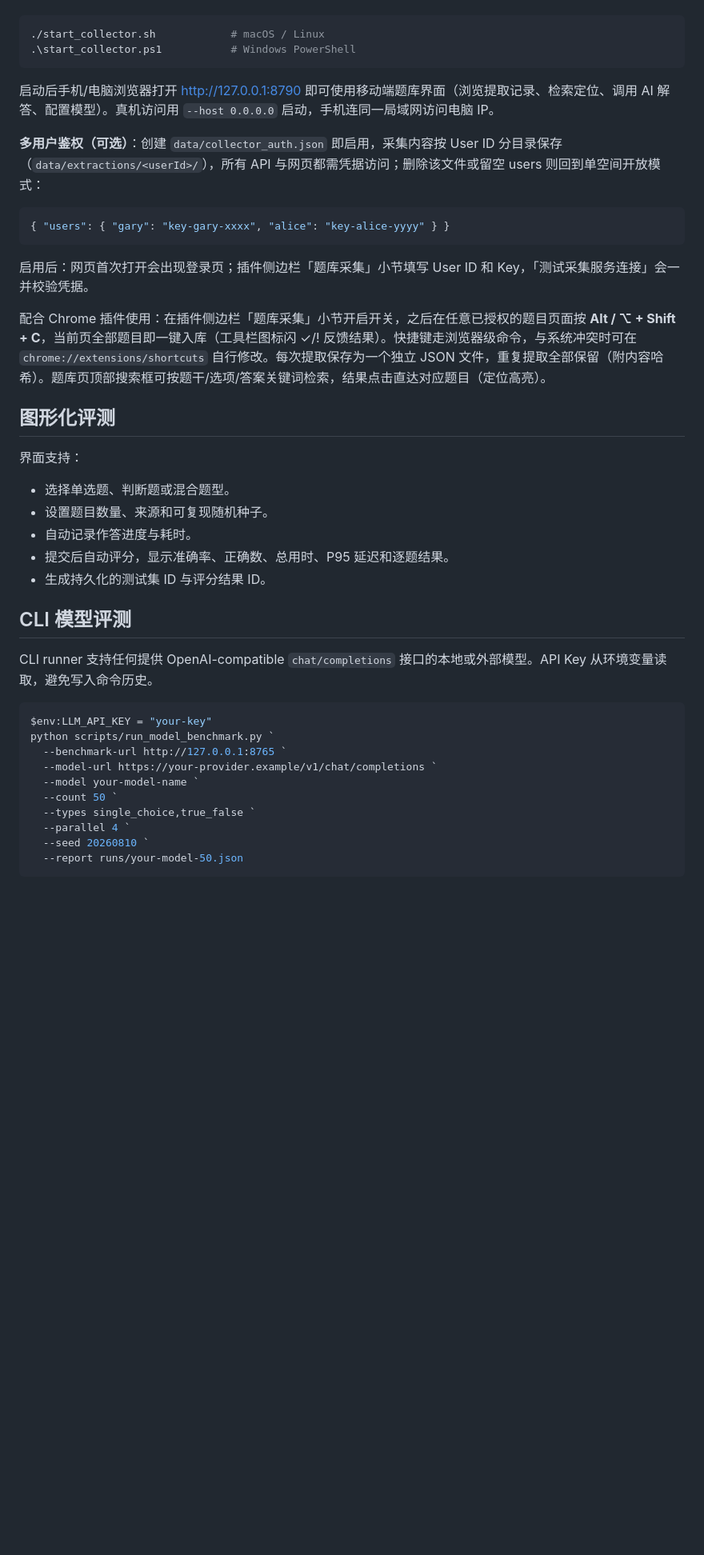
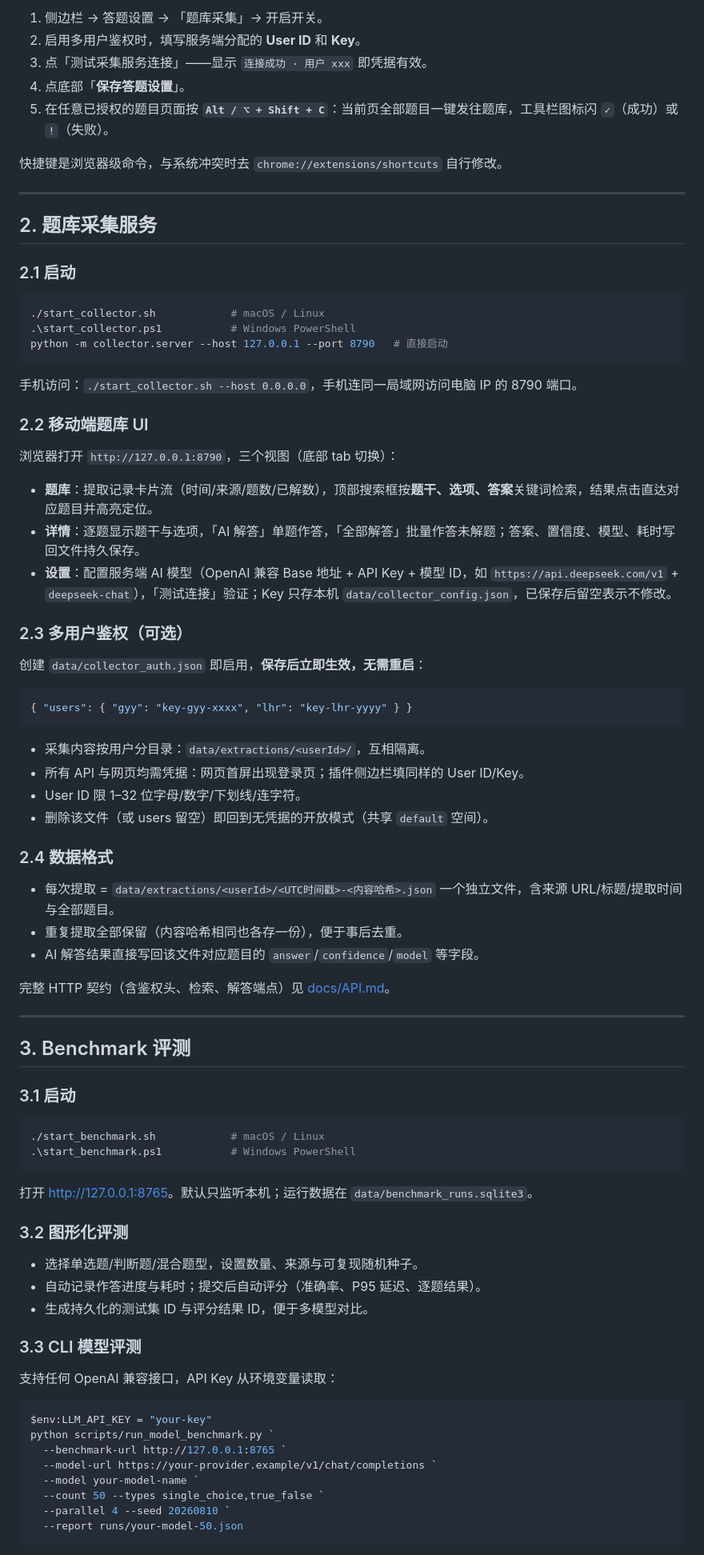
Before and after one commit to Gary-yang1/CyberWiki_chromeExtends, a Markdown page: README.md, the part around one of its changes. Shown at 80% size. GitHub-like rendering; blank space fills up the shorter version.

````diff
--- a/README.md
+++ b/README.md
@@ -32,34 +64,76 @@ python -m benchmark.server --host 127.0.0.1 --port 8765
+1. 侧边栏 → 答题设置 → 「题库采集」→ 开启开关。
+2. 启用多用户鉴权时，填写服务端分配的 **User ID** 和 **Key**。
+3. 点「测试采集服务连接」——显示 `连接成功 · 用户 xxx` 即凭据有效。
+4. 点底部「**保存答题设置**」。
+5. 在任意已授权的题目页面按 **`Alt / ⌥ + Shift + C`**：当前页全部题目一键发往题库，工具栏图标闪 `✓`（成功）或 `!`（失败）。
+
+快捷键是浏览器级命令，与系统冲突时去 `chrome://extensions/shortcuts` 自行修改。
+
+---
+
+## 2. 题库采集服务
+
+### 2.1 启动
 
 ```bash
 ./start_collector.sh            # macOS / Linux
 .\start_collector.ps1           # Windows PowerShell
+python -m collector.server --host 127.0.0.1 --port 8790   # 直接启动
 ```
 
-启动后手机/电脑浏览器打开 <http://127.0.0.1:8790> 即可使用移动端题库界面（浏览提取记录、检索定位、调用 AI 解答、配置模型）。真机访问用 `--host 0.0.0.0` 启动，手机连同一局域网访问电脑 IP。
+手机访问：`./start_collector.sh --host 0.0.0.0`，手机连同一局域网访问电脑 IP 的 8790 端口。
 
-**多用户鉴权（可选）**：创建 `data/collector_auth.json` 即启用，采集内容按 User ID 分目录保存（`data/extractions/<userId>/`），所有 API 与网页都需凭据访问；删除该文件或留空 users 则回到单空间开放模式：
+### 2.2 移动端题库 UI
+
+浏览器打开 `http://127.0.0.1:8790`，三个视图（底部 tab 切换）：
+
+- **题库**：提取记录卡片流（时间/来源/题数/已解数），顶部搜索框按**题干、选项、答案**关键词检索，结果点击直达对应题目并高亮定位。
+- **详情**：逐题显示题干与选项，「AI 解答」单题作答，「全部解答」批量作答未解题；答案、置信度、模型、耗时写回文件持久保存。
+- **设置**：配置服务端 AI 模型（OpenAI 兼容 Base 地址 + API Key + 模型 ID，如 `https://api.deepseek.com/v1` + `deepseek-chat`），「测试连接」验证；Key 只存本机 `data/collector_config.json`，已保存后留空表示不修改。
+
+### 2.3 多用户鉴权（可选）
+
+创建 `data/collector_auth.json` 即启用，**保存后立即生效，无需重启**：
 
 ```json
-{ "users": { "gary": "key-gary-xxxx", "alice": "key-alice-yyyy" } }
+{ "users": { "gyy": "key-gyy-xxxx", "lhr": "key-lhr-yyyy" } }
 ```
 
-启用后：网页首次打开会出现登录页；插件侧边栏「题库采集」小节填写 User ID 和 Key，「测试采集服务连接」会一并校验凭据。
+- 采集内容按用户分目录：`data/extractions/<userId>/`，互相隔离。
+- 所有 API 与网页均需凭据：网页首屏出现登录页；插件侧边栏填同样的 User ID/Key。
+- User ID 限 1–32 位字母/数字/下划线/连字符。
+- 删除该文件（或 users 留空）即回到无凭据的开放模式（共享 `default` 空间）。
 
-配合 Chrome 插件使用：在插件侧边栏「题库采集」小节开启开关，之后在任意已授权的题目页面按 **Alt / ⌥ + Shift + C**，当前页全部题目即一键入库（工具栏图标闪 ✓/! 反馈结果）。快捷键走浏览器级命令，与系统冲突时可在 `chrome://extensions/shortcuts` 自行修改。每次提取保存为一个独立 JSON 文件，重复提取全部保留（附内容哈希）。题库页顶部搜索框可按题干/选项/答案关键词检索，结果点击直达对应题目（定位高亮）。
+### 2.4 数据格式
 
-## 图形化评测
+- 每次提取 = `data/extractions/<userId>/<UTC时间戳>-<内容哈希>.json` 一个独立文件，含来源 URL/标题/提取时间与全部题目。
+- 重复提取全部保留（内容哈希相同也各存一份），便于事后去重。
+- AI 解答结果直接写回该文件对应题目的 `answer`/`confidence`/`model` 等字段。
 
-界面支持：
+完整 HTTP 契约（含鉴权头、检索、解答端点）见 [docs/API.md](docs/API.md)。
 
-- 选择单选题、判断题或混合题型。
-- 设置题目数量、来源和可复现随机种子。
-- 自动记录作答进度与耗时。
-- 提交后自动评分，显示准确率、正确数、总用时、P95 延迟和逐题结果。
-- 生成持久化的测试集 ID 与评分结果 ID。
+---
 
-## CLI 模型评测
+## 3. Benchmark 评测
 
-CLI runner 支持任何提供 OpenAI-compatible `chat/completions` 接口的本地或外部模型。API Key 从环境变量读取，避免写入命令历史。
+### 3.1 启动
+
+```bash
+./start_benchmark.sh            # macOS / Linux
+.\start_benchmark.ps1           # Windows PowerShell
+```
+
+打开 <http://127.0.0.1:8765>。默认只监听本机；运行数据在 `data/benchmark_runs.sqlite3`。
+
+### 3.2 图形化评测
+
+- 选择单选题/判断题/混合题型，设置数量、来源与可复现随机种子。
+- 自动记录作答进度与耗时；提交后自动评分（准确率、P95 延迟、逐题结果）。
+- 生成持久化的测试集 ID 与评分结果 ID，便于多模型对比。
+
+### 3.3 CLI 模型评测
+
+支持任何 OpenAI 兼容接口，API Key 从环境变量读取：
 
 ```powershell
 $env:LLM_API_KEY = "your-key"
@@ -67,10 +141,8 @@ python scripts/run_model_benchmark.py `
   --benchmark-url http://127.0.0.1:8765 `
   --model-url https://your-provider.example/v1/chat/completions `
   --model your-model-name `
-  --count 50 `
-  --types single_choice,true_false `
-  --parallel 4 `
-  --seed 20260810 `
+  --count 50 --types single_choice,true_false `
+  --parallel 4 --seed 20260810 `
   --report runs/your-model-50.json
 ```
 
````
Also changed, not shown: other parts of README.md (+90 -39 lines).
